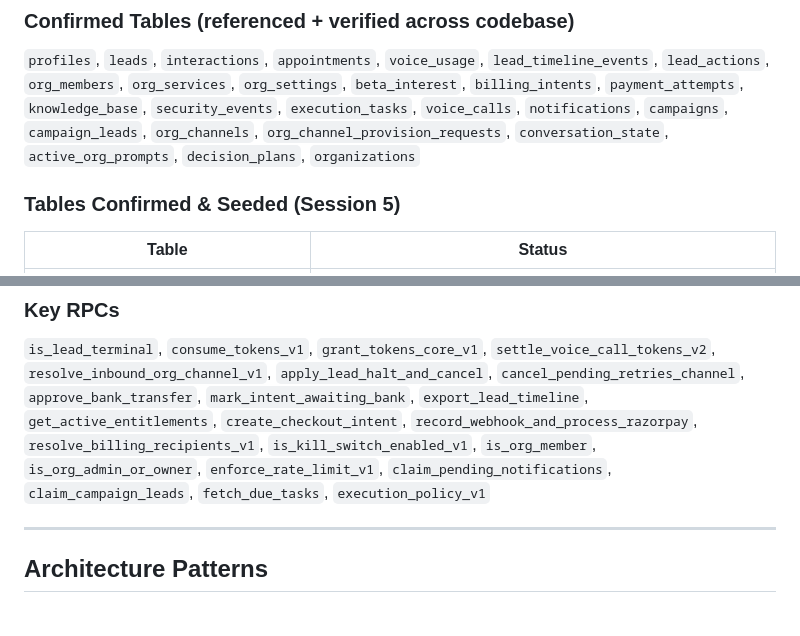
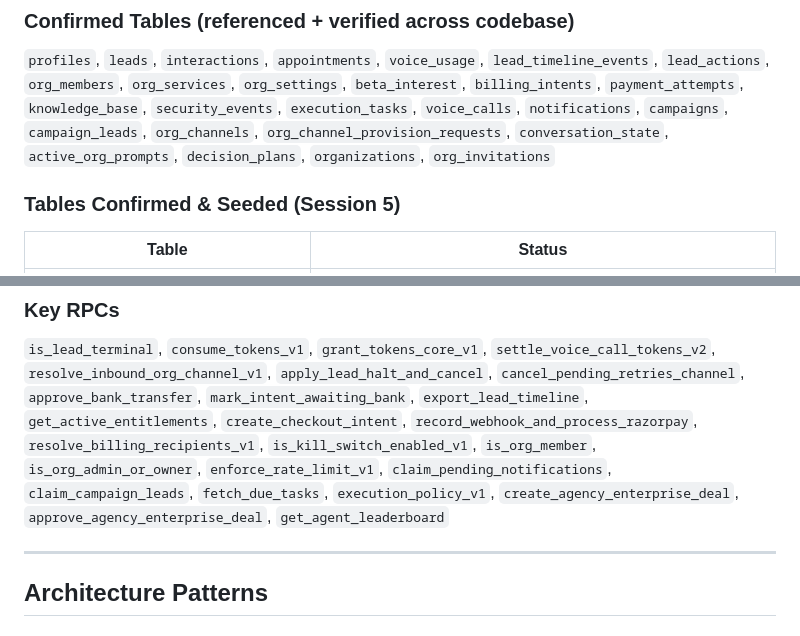
Before and after one commit to MrAnuragRaj/get-sales-closer, a Markdown page: CLAUDE.md, 2 parts joined by grey strips. Rendered like a GitHub page.

```diff
--- a/CLAUDE.md
+++ b/CLAUDE.md
@@ -127,7 +127,7 @@ guardrails/prompt_packager.ts, security.ts, retry_policy.ts, strike_time.ts —
 `billing_intents`, `payment_attempts`, `knowledge_base`, `security_events`,
 `execution_tasks`, `voice_calls`, `notifications`, `campaigns`, `campaign_leads`,
 `org_channels`, `org_channel_provision_requests`, `conversation_state`, `active_org_prompts`,
-`decision_plans`, `organizations`
+`decision_plans`, `organizations`, `org_invitations`
 
 ### Tables Confirmed & Seeded (Session 5)
 | Table | Status |
@@ -175,7 +175,8 @@ guardrails/prompt_packager.ts, security.ts, retry_policy.ts, strike_time.ts —
 `create_checkout_intent`, `record_webhook_and_process_razorpay`, `resolve_billing_recipients_v1`,
 `is_kill_switch_enabled_v1`, `is_org_member`, `is_org_admin_or_owner`,
 `enforce_rate_limit_v1`, `claim_pending_notifications`, `claim_campaign_leads`,
-`fetch_due_tasks`, `execution_policy_v1`
+`fetch_due_tasks`, `execution_policy_v1`,
+`create_agency_enterprise_deal`, `approve_agency_enterprise_deal`, `get_agent_leaderboard`
 
 ---
 
```
Also changed, not shown: other parts of CLAUDE.md (+33 -2 lines).
